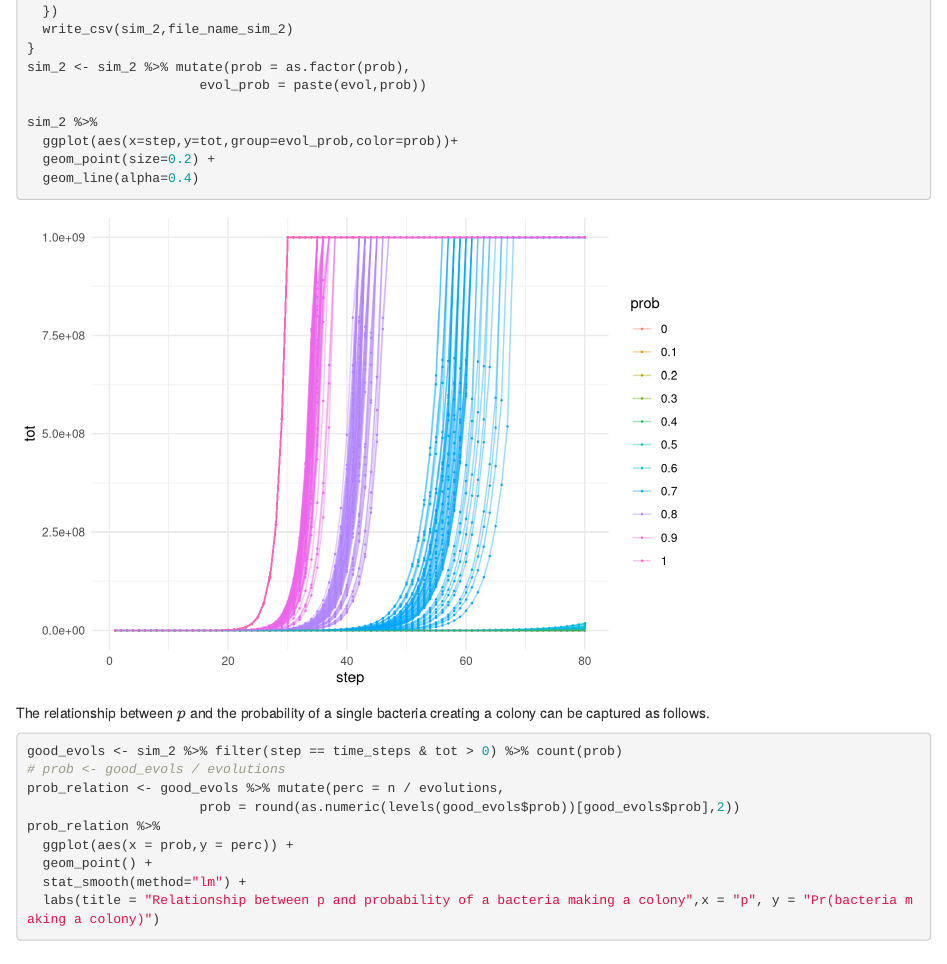
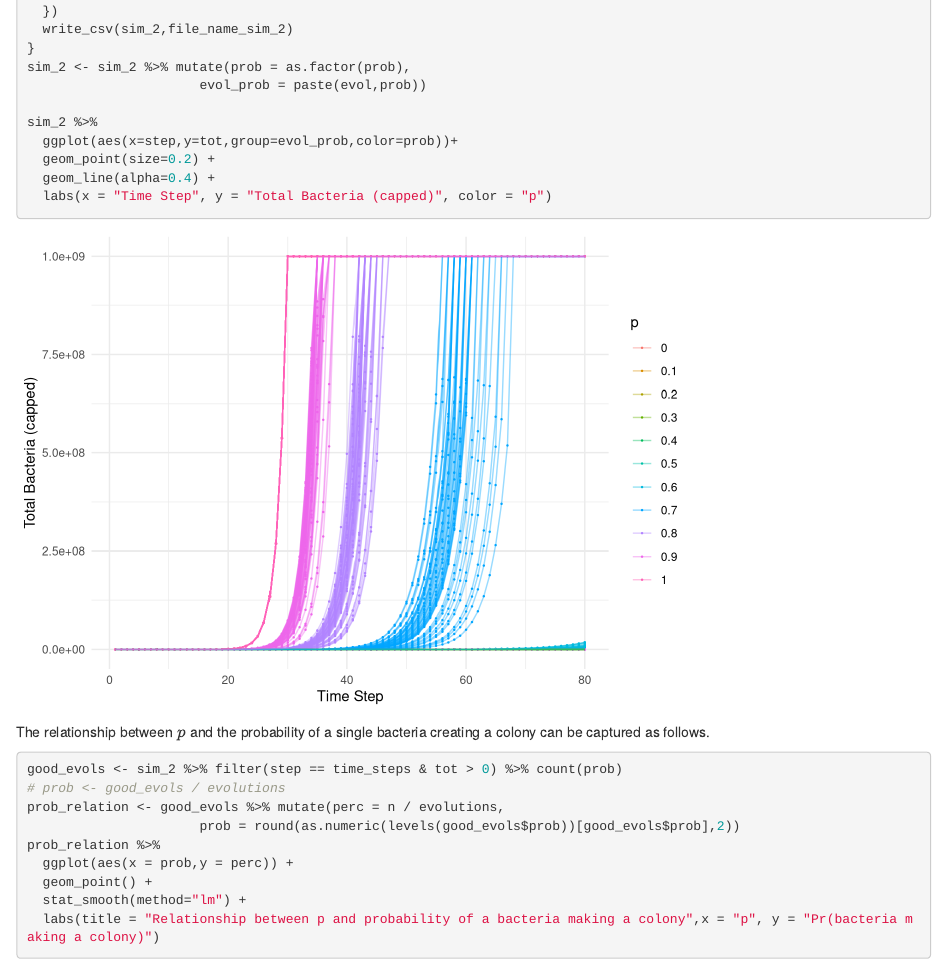
Before and after one commit to janithwanni/JanithWanniNetlifySite, an R Markdown document (content/post/2020-06-12-riddler-classic-how-long-will-the-bacterial-colony-last.Rmd): the page in a window 1100 px wide, from 2800 px down. Rendered offline with R 4.5, knitr and Pandoc, with nearby package versions.

Commit message:
swear this is the last typo

````diff
--- a/content/post/2020-06-12-riddler-classic-how-long-will-the-bacterial-colony-last.Rmd
+++ b/content/post/2020-06-12-riddler-classic-how-long-will-the-bacterial-colony-last.Rmd
@@ -138,7 +138,8 @@ sim_2 <- sim_2 %>% mutate(prob = as.factor(prob),
 sim_2 %>%
   ggplot(aes(x=step,y=tot,group=evol_prob,color=prob))+
   geom_point(size=0.2) +
-  geom_line(alpha=0.4)
+  geom_line(alpha=0.4) +
+  labs(x = "Time Step", y = "Total Bacteria (capped)", color = "p")
 ```
 
 The relationship between $p$ and the probability of a single bacteria creating a colony can be captured as follows.
````
Also changed, not shown: content/post/2020-06-12-riddler-classic-how-long-will-the-bacterial-colony-last.html, static/post/2020-06-12-riddler-classic-how-long-will-the-bacterial-colony-last_files/figure-html/unnamed-chunk-3-1.png.
